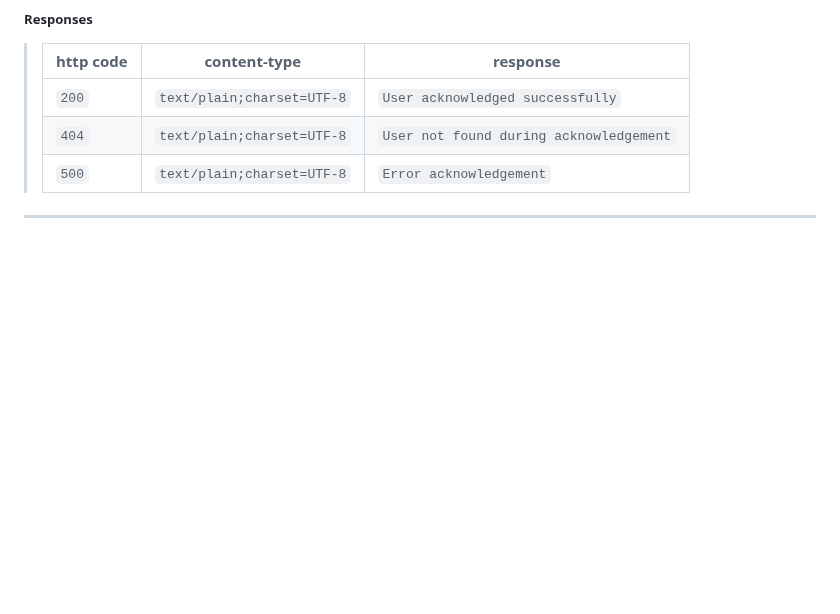
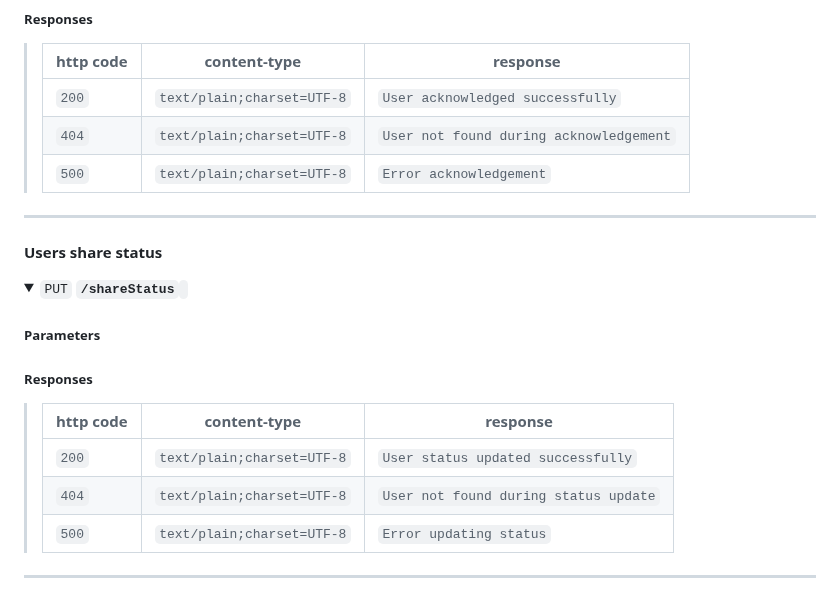
Before and after one commit to shenganwS2024/Emergency-Social-Network-Application, a Markdown page: README.md, the part around the change. GitHub-like rendering; folded sections open; blank space fills up the shorter version.

```diff
--- a/README.md
+++ b/README.md
@@ -176,3 +176,22 @@ Testing: Jest
 </details>
 
 ---
+
+#### Users share status
+
+<details>
+ <summary><code>PUT</code> <code><b>/shareStatus</b></code> <code></code></summary>
+
+##### Parameters
+
+
+##### Responses
+
+> | http code | content-type                 | response                                      |
+> |-----------|------------------------------|-----------------------------------------------|
+> | `200`     | `text/plain;charset=UTF-8`   | `User status updated successfully`                   |
+> | `404`     | `text/plain;charset=UTF-8`   | `User not found during status update`                   |
+> | `500`     | `text/plain;charset=UTF-8`   | `Error updating status`                       |
+</details>
+
+---
```
